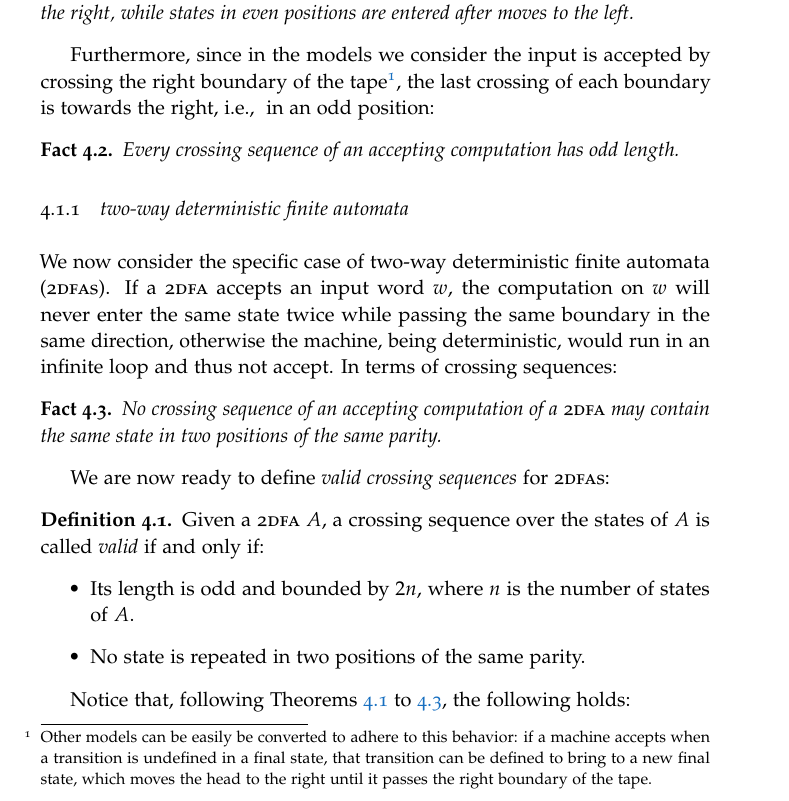
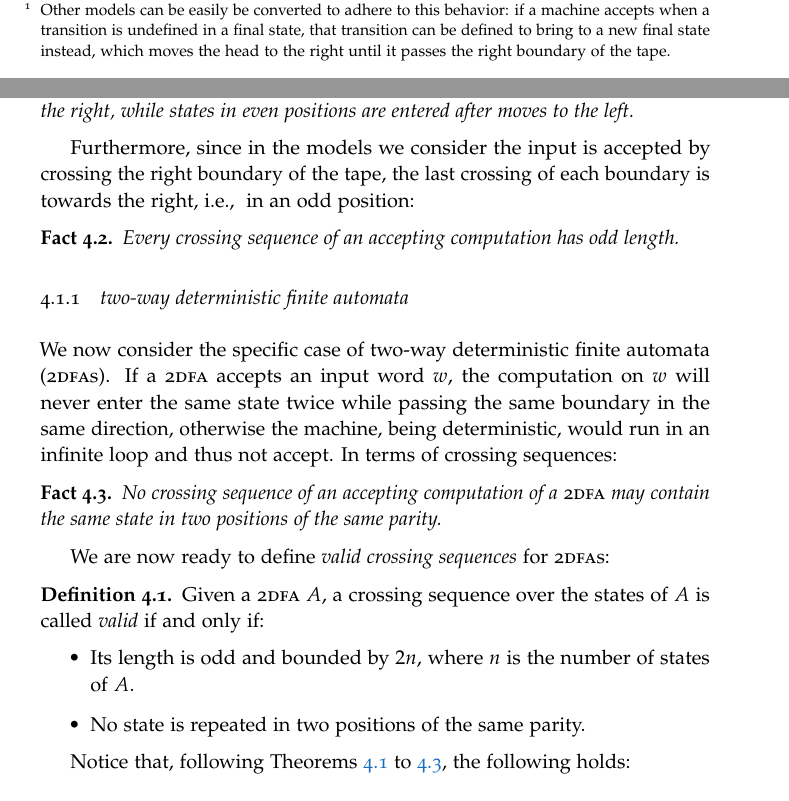
Before and after one commit to sgorblex-unimi/computational-models-and-complexity-questions, a LaTeX thesis (cmcq.tex, which reads src/preliminaries.tex, src/techniques.tex): part of page 21 of 71 before the commit and two parts of pages 16 and 21 of 70 after it, the two joined at a grey line, cut so that both start at the same text. Compiled offline with pdfLaTeX; TikZ figures are drawn from their code, not taken from saved files.

Commit message:
applied minor TODOs

```diff
--- a/src/preliminaries.tex
+++ b/src/preliminaries.tex
@@ -103,7 +103,8 @@ As in the one-way case, the relevant quantity for the descriptional complexity o
 	In one move, the machine reads an input symbol, changes its state, and moves the tape head one position left or right, depending on whether $\delta$ returns $\tl$ or $\tr$, respectively.
 	The succession of configurations forms what is called a computation path.
 	Furthermore, the head cannot pass the end-markers, except for the right end-marker at the end of computation, to accept the input.
-	The machine accepts the input if there exists a computation path that starts in the initial configuration and ends in a final state $q_f\in F$ after moving right from $\rem$.
+	The machine accepts the input if there exists a computation path that starts in the initial configuration and ends in a final state $q_f\in F$ after moving right from $\rem$.\footnote{%
+	Other models can be easily be converted to adhere to this behavior: if a machine accepts when a transition is undefined in a final state, that transition can be defined to bring to a new final state instead, which moves the head to the right until it passes the right boundary of the tape.}
 
 	\noindent The deterministic version of \TNFA is denoted \TDFA.
 \end{defn}
--- a/src/techniques.tex
+++ b/src/techniques.tex
@@ -50,9 +50,7 @@ Therefore, the states at odd indices of every crossing sequence are entered afte
 	In a crossing sequence, states in odd positions are entered after moves to the right, while states in even positions are entered after moves to the left.
 \end{fact}
 
-Furthermore, since in the models we consider the input is accepted by crossing the right boundary of the tape\footnote{%
-	Other models can be easily be converted to adhere to this behavior: if a machine accepts when a transition is undefined in a final state, that transition can be defined to bring to a new final state, which moves the head to the right until it passes the right boundary of the tape.}% TODO: this consideration may be moved in the chapter where models are defined. TBD
-, the last crossing of each boundary is towards the right, \ie[,] in an odd position:
+Furthermore, since in the models we consider the input is accepted by crossing the right boundary of the tape, the last crossing of each boundary is towards the right, \ie[,] in an odd position:
 \begin{fact}\label{fact:crossing-length}
 	Every crossing sequence of an accepting computation has odd length.
 \end{fact}
```
Also changed, not shown: src/complresults.tex (+0 -1 lines), src/constructions.tex (+0 -1 lines), src/techniques.tex (5 more changed lines).
